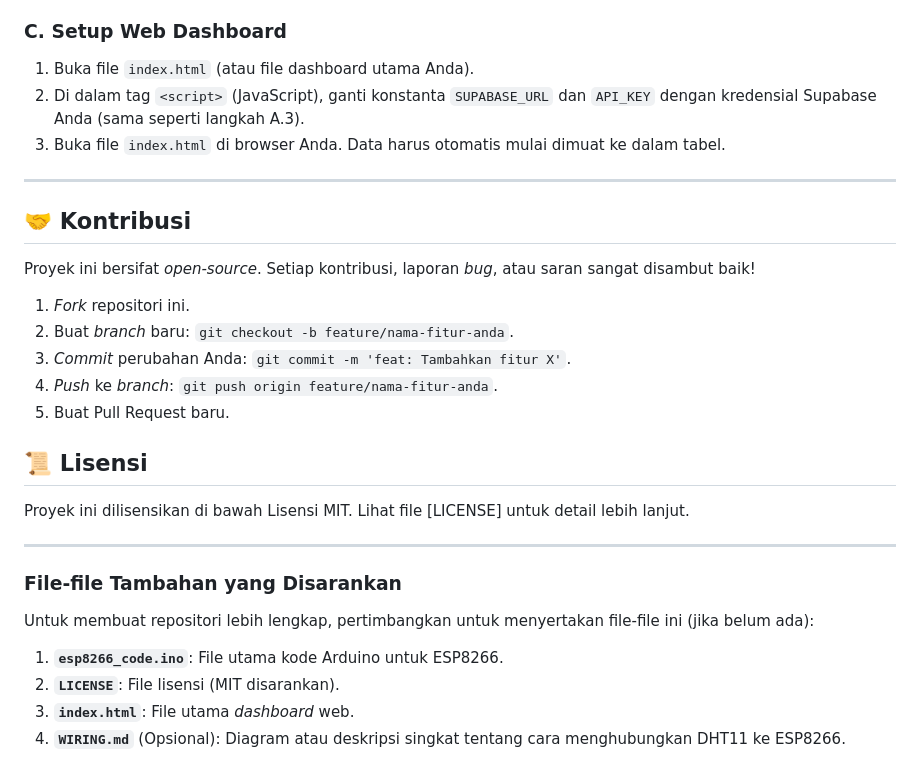
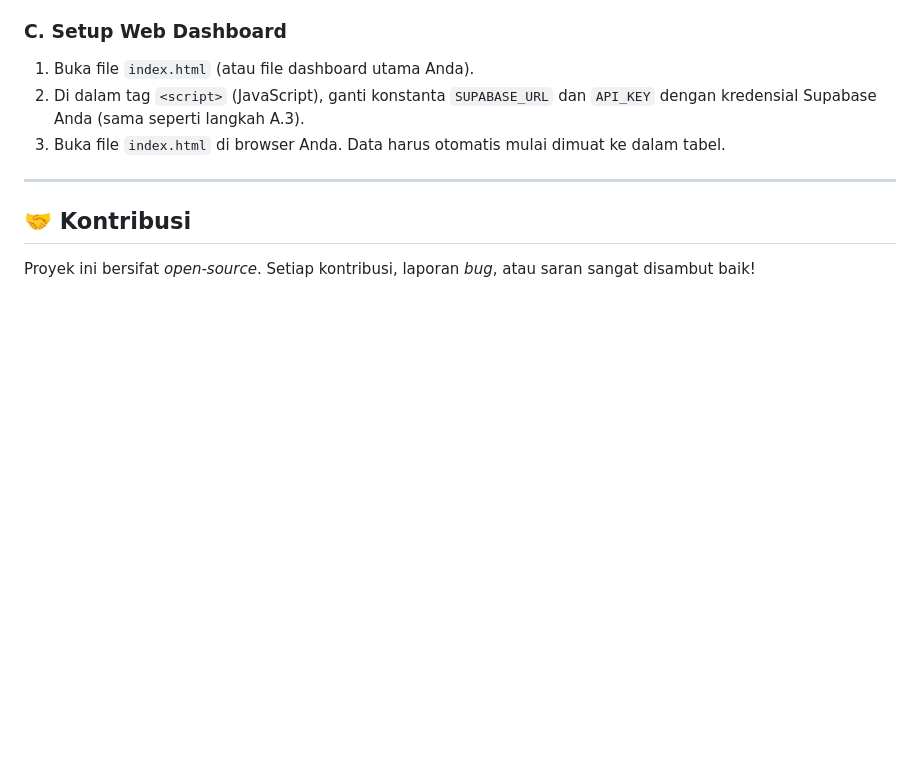
Before and after one commit to Lintang-up/Plant-Temp, a Markdown page: README.md, the part around the change. GitHub-like rendering; blank space fills up the shorter version.

```diff
--- a/README.md
+++ b/README.md
@@ -86,24 +86,3 @@ Ikuti langkah-langkah sederhana ini untuk menjalankan proyek Anda:
 ## 🤝 Kontribusi
 
 Proyek ini bersifat *open-source*. Setiap kontribusi, laporan *bug*, atau saran sangat disambut baik!
-
-1.  *Fork* repositori ini.
-2.  Buat *branch* baru: `git checkout -b feature/nama-fitur-anda`.
-3.  *Commit* perubahan Anda: `git commit -m 'feat: Tambahkan fitur X'`.
-4.  *Push* ke *branch*: `git push origin feature/nama-fitur-anda`.
-5.  Buat Pull Request baru.
-
-## 📜 Lisensi
-
-Proyek ini dilisensikan di bawah Lisensi MIT. Lihat file [LICENSE] untuk detail lebih lanjut.
-
-***
-
-### File-file Tambahan yang Disarankan
-
-Untuk membuat repositori lebih lengkap, pertimbangkan untuk menyertakan file-file ini (jika belum ada):
-
-1.  **`esp8266_code.ino`**: File utama kode Arduino untuk ESP8266.
-2.  **`LICENSE`**: File lisensi (MIT disarankan).
-3.  **`index.html`**: File utama *dashboard* web.
-4.  **`WIRING.md`** (Opsional): Diagram atau deskripsi singkat tentang cara menghubungkan DHT11 ke ESP8266.
```
